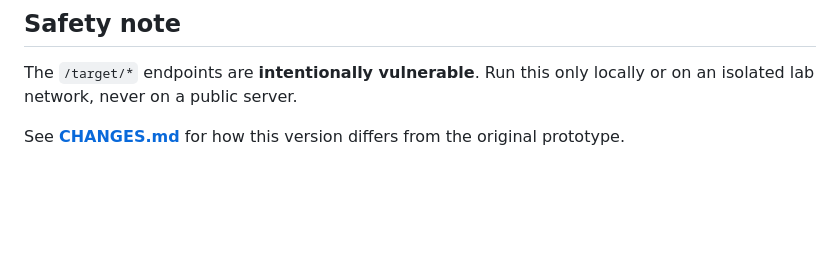
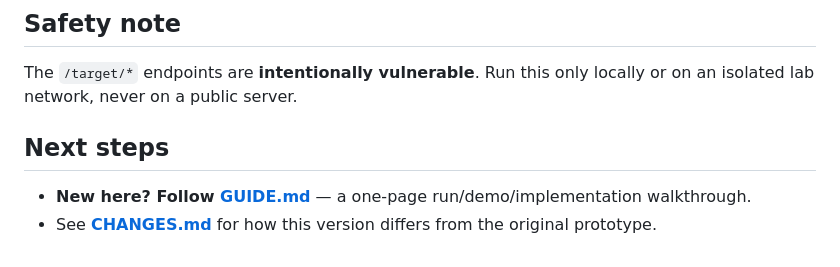
Before and after one commit to secretguard/xss-detection-lab, a Markdown page: README.md, the part around the change. Drawn GitHub-style; blank space fills up the shorter version.

```diff
--- a/README.md
+++ b/README.md
@@ -129,5 +129,7 @@ pytest -q
 The `/target/*` endpoints are **intentionally vulnerable**. Run this only
 locally or on an isolated lab network, never on a public server.
 
-See **[CHANGES.md](CHANGES.md)** for how this version differs from the original
-prototype.
+## Next steps
+
+- **New here? Follow [GUIDE.md](GUIDE.md)** — a one-page run/demo/implementation walkthrough.
+- See **[CHANGES.md](CHANGES.md)** for how this version differs from the original prototype.
```
Also changed, not shown: GUIDE.md (added, +84 -0 lines).
